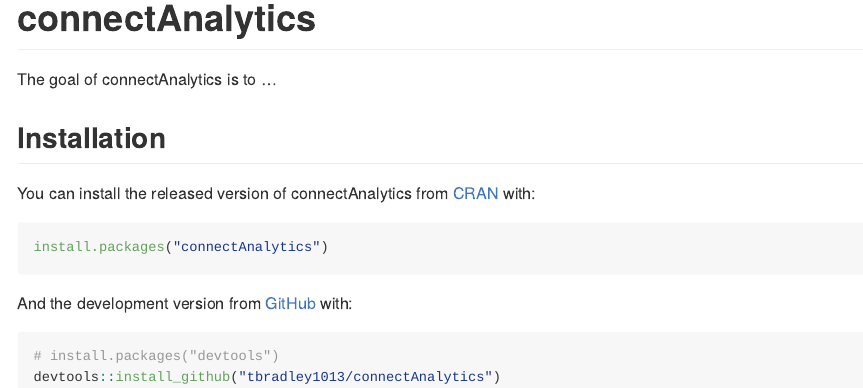
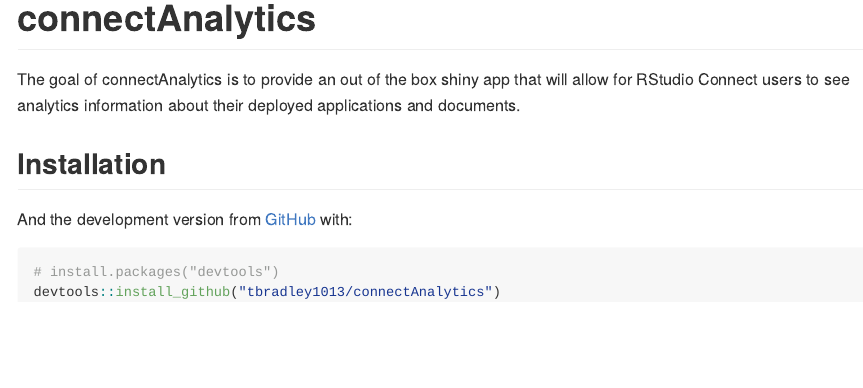
Before and after one commit to tbradley1013/connectAnalytics, an R Markdown document (README.Rmd): the page in a window 1100 px wide, from its top. The pictures show the output file README.md that the author committed with the source, drawn offline in the style of GitHub; badge pictures from the web are left out.

Commit message:
updated readme to include package goal

````diff
--- a/README.Rmd
+++ b/README.Rmd
@@ -18,15 +18,9 @@
 [![Lifecycle: experimental](https://img.shields.io/badge/lifecycle-experimental-orange.svg)](https://www.tidyverse.org/lifecycle/#experimental)
 <!-- badges: end -->
 
-The goal of connectAnalytics is to ...
+The goal of connectAnalytics is to provide an out of the box shiny app that will allow for RStudio Connect users to see analytics information about their deployed applications and documents.
 
 ## Installation
-
-You can install the released version of connectAnalytics from [CRAN](https://CRAN.R-project.org) with:
-
-``` r
-install.packages("connectAnalytics")
-```
 
 And the development version from [GitHub](https://github.com/) with:
 
````
Also changed, not shown: README.md.
